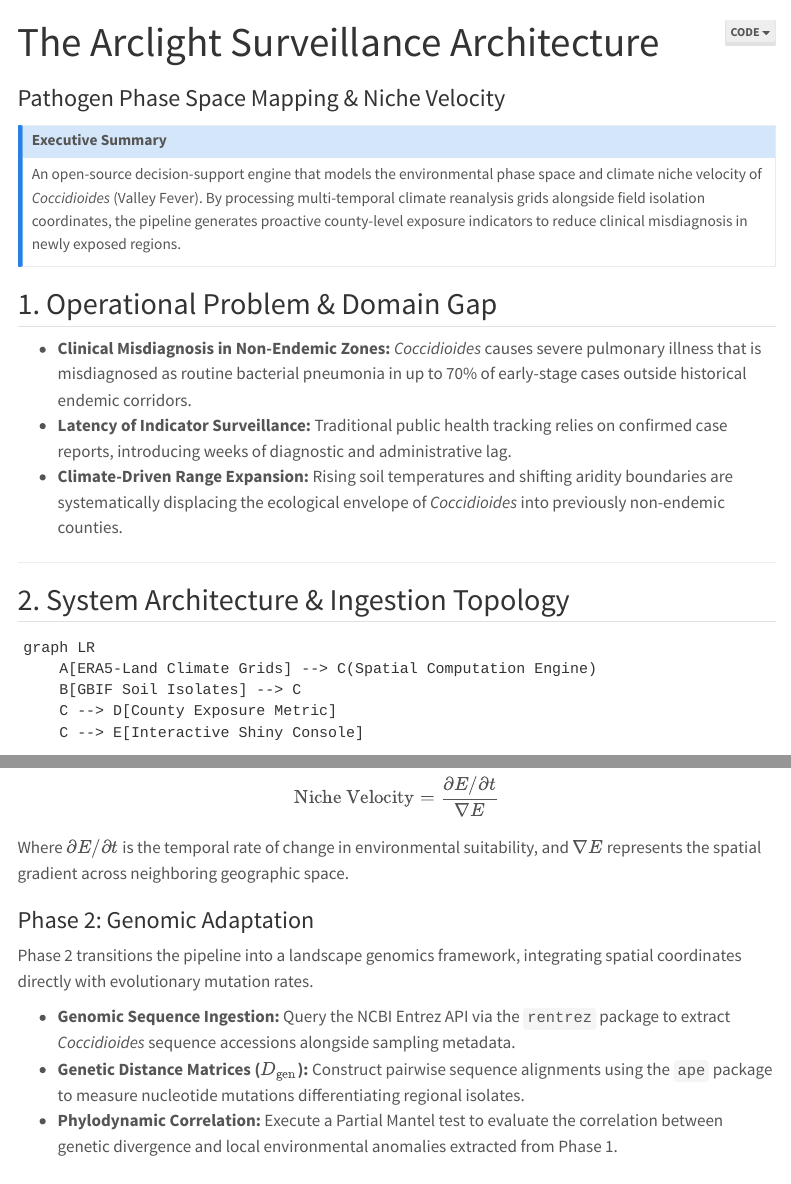
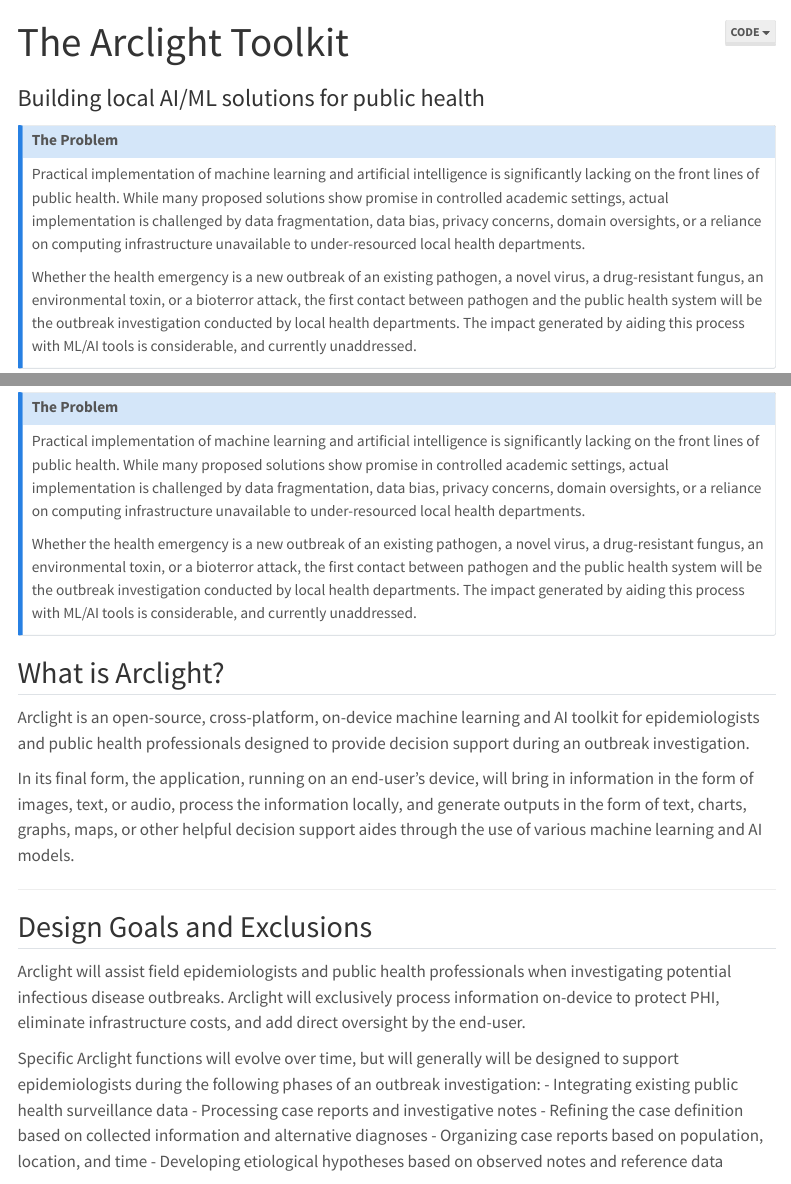
Before and after one commit to MattLScruggs/arclight-site, a Quarto document (projects.qmd): the page in a window 1100 px wide, from its top, and a second part further down, joined at a grey line. Rendered offline with R 4.5, knitr and Pandoc in place of Quarto, with nearby package versions; menus at the side of the page are left out.

Commit message:
Updated scope and description

````diff
--- a/projects.qmd
+++ b/projects.qmd
@@ -1,6 +1,6 @@
 ---
-title: "The Arclight Surveillance Architecture"
-subtitle: "Pathogen Phase Space Mapping & Niche Velocity"
+title: "The Arclight Toolkit"
+subtitle: "Building local AI/ML solutions for public health"
 format:
   html:
     toc: true
@@ -8,45 +8,32 @@ format:
     code-fold: true
 ---
 
-:::{.callout-note}
-## Executive Summary
-An open-source decision-support engine that models the environmental phase space and climate niche velocity of *Coccidioides* (Valley Fever). By processing multi-temporal climate reanalysis grids alongside field isolation coordinates, the pipeline generates proactive county-level exposure indicators to reduce clinical misdiagnosis in newly exposed regions.
+::: callout-note
+## The Problem
+
+Practical implementation of machine learning and artificial intelligence is significantly lacking on the front lines of public health. While many proposed solutions show promise in controlled academic settings, actual implementation is challenged by data fragmentation, data bias, privacy concerns, domain oversights, or a reliance on computing infrastructure unavailable to under-resourced local health departments.
+
+Whether the health emergency is a new outbreak of an existing pathogen, a novel virus, a drug-resistant fungus, an environmental toxin, or a bioterror attack, the first contact between pathogen and the public health system will be the outbreak investigation conducted by local health departments. The impact generated by aiding this process with ML/AI tools is considerable, and currently unaddressed.
+
 :::
 
-## 1. Operational Problem & Domain Gap
-* **Clinical Misdiagnosis in Non-Endemic Zones:** *Coccidioides* causes severe pulmonary illness that is misdiagnosed as routine bacterial pneumonia in up to 70% of early-stage cases outside historical endemic corridors.
-* **Latency of Indicator Surveillance:** Traditional public health tracking relies on confirmed case reports, introducing weeks of diagnostic and administrative lag.
-* **Climate-Driven Range Expansion:** Rising soil temperatures and shifting aridity boundaries are systematically displacing the ecological envelope of *Coccidioides* into previously non-endemic counties.
+## What is Arclight?
 
----
+Arclight is an open-source, cross-platform, on-device machine learning and AI toolkit for epidemiologists and public health professionals designed to provide decision support during an outbreak investigation.
 
-## 2. System Architecture & Ingestion Topology
+In its final form, the application, running on an end-user’s device, will bring in information in the form of images, text, or audio, process the information locally, and generate outputs in the form of text, charts, graphs, maps, or other helpful decision support aides through the use of various machine learning and AI models.
 
-```{mermaid}
-graph LR
-    A[ERA5-Land Climate Grids] --> C(Spatial Computation Engine)
-    B[GBIF Soil Isolates] --> C
-    C --> D[County Exposure Metric]
-    C --> E[Interactive Shiny Console]
-```
 
----
+------------------------------------------------------------------------
 
-## 3. Technical Methodology & Implementation
+## Design Goals and Exclusions
 
-### Phase 1: Abiotic Manifold Foundation
-Phase 1 focuses on building the physical envelope required to anchor Phase 2's genomic distance matrices ($D_{\text{gen}}$). Multi-decadal raster arrays are streamed via disk-backed C++ pointers to maintain a memory footprint below 2.5 GB RAM during high-resolution gradient evaluations.
+Arclight will assist field epidemiologists and public health professionals when investigating potential infectious disease outbreaks. Arclight will exclusively process information on-device to protect PHI, eliminate infrastructure costs, and add direct oversight by the end-user.
 
-### Theoretical Framework
-To quantify the speed and direction at which this boundary shifts across geographic boundaries, the engine computes **Climate Niche Velocity**:
+Specific Arclight functions will evolve over time, but will generally will be designed to support epidemiologists during the following phases of an outbreak investigation:
+- Integrating existing public health surveillance data
+- Processing case reports and investigative notes
+- Refining the case definition based on collected information and alternative diagnoses
+- Organizing case reports based on population, location, and time
+- Developing etiological hypotheses based on observed notes and reference data
 
-$$\text{Niche Velocity} = \frac{\partial E / \partial t}{\nabla E}$$
-
-Where $\partial E / \partial t$ is the temporal rate of change in environmental suitability, and $\nabla E$ represents the spatial gradient across neighboring geographic space.
-
-### Phase 2: Genomic Adaptation
-Phase 2 transitions the pipeline into a landscape genomics framework, integrating spatial coordinates directly with evolutionary mutation rates.
-
-* **Genomic Sequence Ingestion:** Query the NCBI Entrez API via the `rentrez` package to extract *Coccidioides* sequence accessions alongside sampling metadata.
-* **Genetic Distance Matrices ($D_{\text{gen}}$):** Construct pairwise sequence alignments using the `ape` package to measure nucleotide mutations differentiating regional isolates.
-* **Phylodynamic Correlation:** Execute a Partial Mantel test to evaluate the correlation between genetic divergence and local environmental anomalies extracted from Phase 1.
````
Also changed, not shown: index.qmd (+2 -2 lines), projects.qmd (19 more changed lines).
